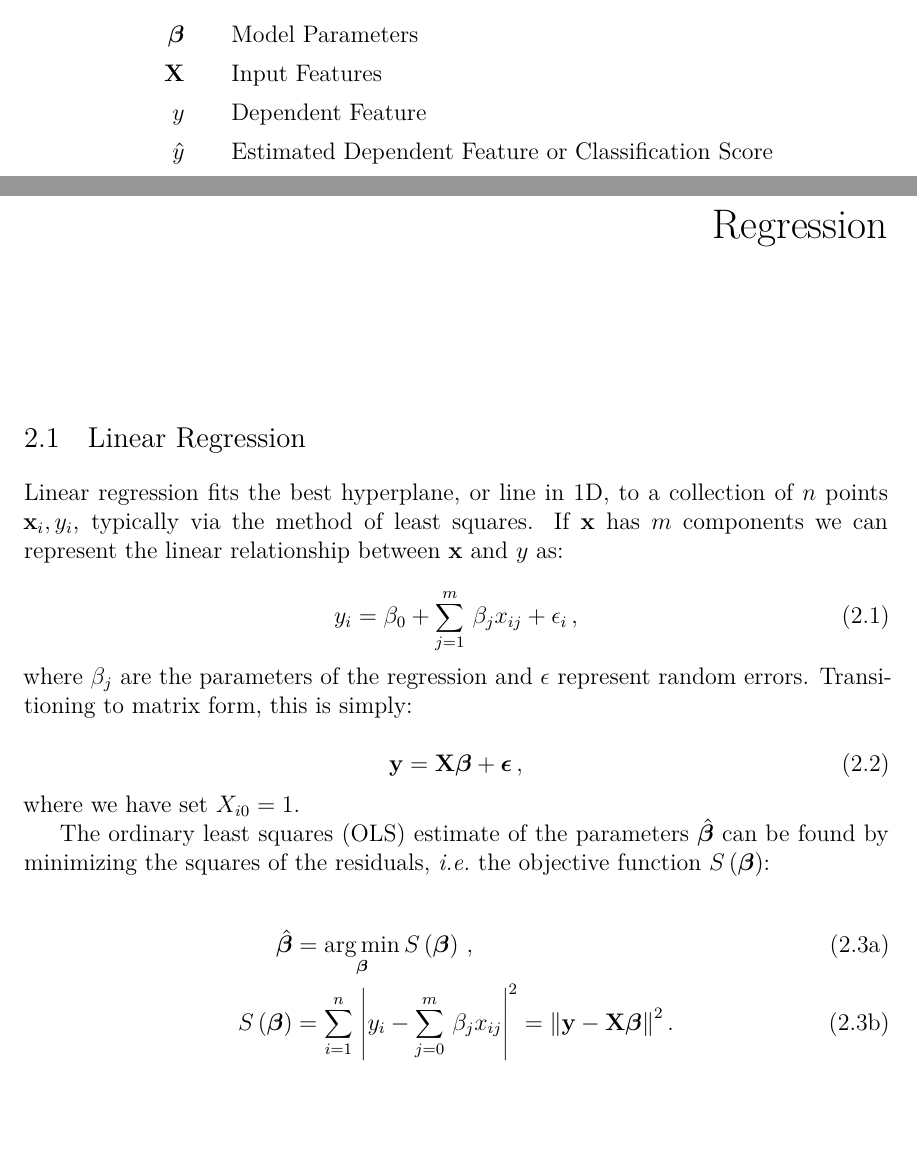
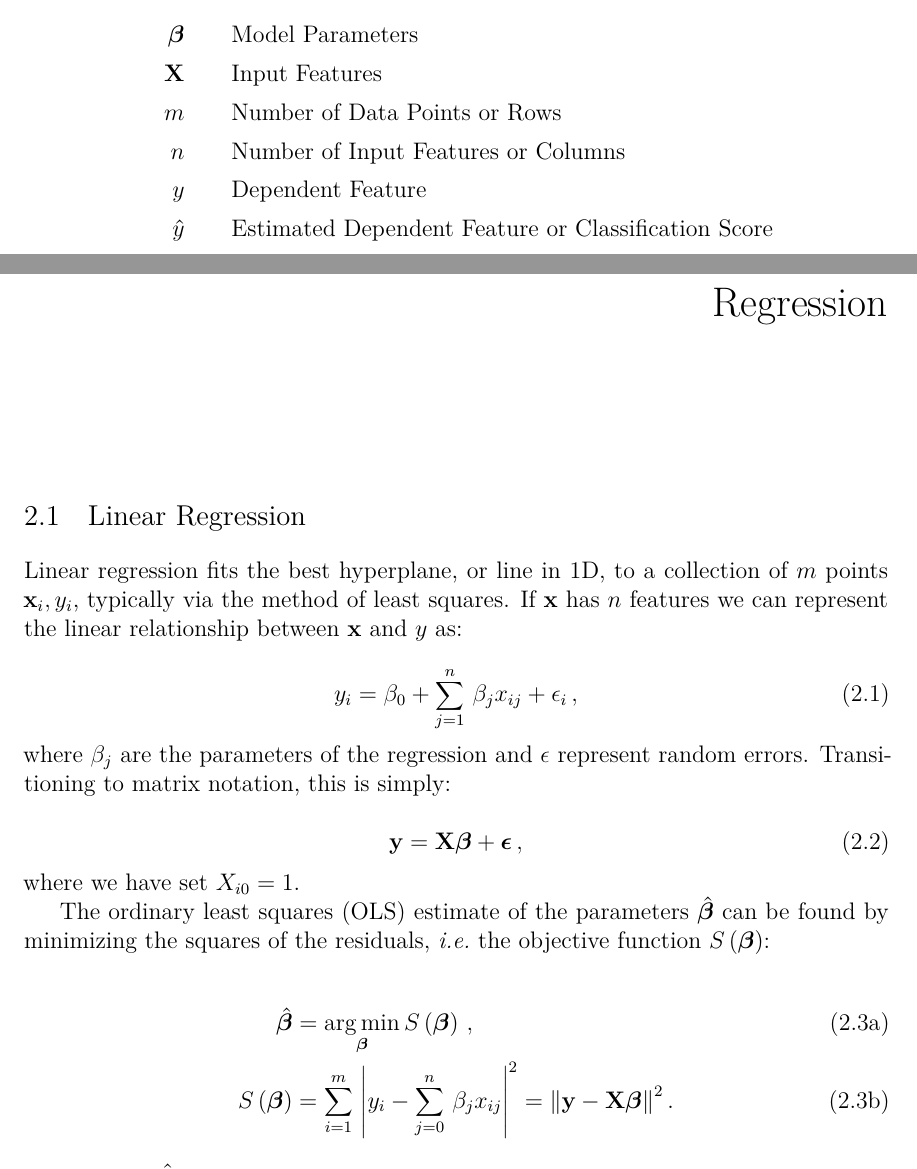
Before and after one commit to mepland/data_science_notes, a LaTeX thesis (ds_notes-epland.tex, which reads sections/listofabbr.tex, sections/regression.tex): two parts of pages 3 and 8 of 12, joined at a grey line, cut so that both start at the same text, the shorter picture padded with empty space. Compiled offline with XeLaTeX.

Commit message:
proofreading, unifying notation

```diff
--- a/sections/listofabbr.tex
+++ b/sections/listofabbr.tex
@@ -5,6 +5,8 @@
 \begin{symbollist}
 	\item[$\bm{\beta}$] Model Parameters
 	\item[$\mathbf{X}$] Input Features
+	\item[$m$] Number of Data Points or Rows
+	\item[$n$] Number of Input Features or Columns
 	\item[$y$] Dependent Feature
 	\item[$\yhat$] Estimated Dependent Feature or Classification Score
 	\item[$Z$] Significance
--- a/sections/regression.tex
+++ b/sections/regression.tex
@@ -6,18 +6,18 @@
 \label{regression:linear}
 
 Linear regression fits the best hyperplane, or line in 1D,
-to a collection of $n$ points $\mathbf{x}_{i}, y_{i}$,
+to a collection of $m$ points $\mathbf{x}_{i}, y_{i}$,
 typically via the method of least squares.
-If $\mathbf{x}$ has $m$ components we can represent the
+If $\mathbf{x}$ has $n$ features we can represent the
 linear relationship between $\mathbf{x}$ and $y$ as:
 
 \begin{equation}\label{eq:linear:onepoint}
-y_{i} = \beta_{0} + \sum_{j=1}^{m}\, \beta_{j} x_{ij} + \epsilon_{i}\,,
+y_{i} = \beta_{0} + \sum_{j=1}^{n}\, \beta_{j} x_{ij} + \epsilon_{i}\,,
 \end{equation}
 
 \noindent where $\beta_{j}$ are the parameters of the regression
 and $\epsilon$ represent random errors.
-Transitioning to matrix form, this is simply:
+Transitioning to matrix notation, this is simply:
 
 \begin{equation}\label{eq:linear:matrix}
 \mathbf{y} = \mathbf{X} \bm{\beta} + \bm{\epsilon}\,,
@@ -32,7 +32,7 @@ can be found by minimizing the squares of the residuals,
 \begin{subequations} \label{eq:linear:ols}
 \begin{align}
 \hat{\bm{\beta}} &= \argmin_{\bm{\beta}} S\left(\bm{\beta}\right)\,, \label{eq:linear:argmin} \\
-S\left(\bm{\beta}\right) &= \sum_{i=1}^{n} \, \abs{y_{i} - \sum_{j=0}^{m} \, \beta_{j} x_{ij}}^{2} = \norm{\mathbf{y} - \mathbf{X} \bm{\beta}}^{2}\,. \label{eq:linear:S}
+S\left(\bm{\beta}\right) &= \sum_{i=1}^{m} \, \abs{y_{i} - \sum_{j=0}^{n} \, \beta_{j} x_{ij}}^{2} = \norm{\mathbf{y} - \mathbf{X} \bm{\beta}}^{2}\,. \label{eq:linear:S}
 \end{align}
 \end{subequations}
 
```
Also changed, not shown: sections/stats.tex (+1 -1 lines), sections/regression.tex (14 more changed lines).
